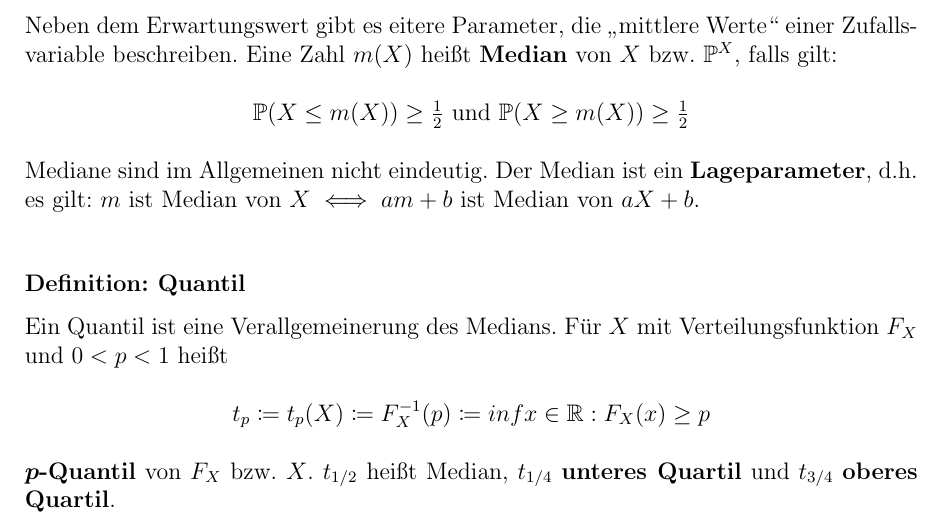
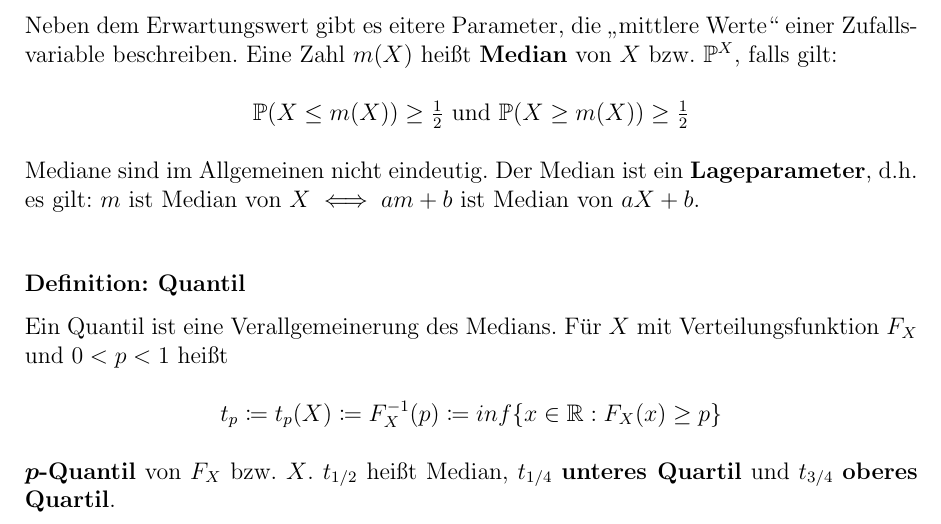
Before and after one commit to Proenchen/wt-zusammenfassung, a LaTeX document (main.tex, which reads chapter5.tex): part of page 22 of 25, cut so that both start at the same text. Compiled offline with pdfLaTeX.

Commit message:
Correct little mistakes

```diff
--- a/chapter5.tex
+++ b/chapter5.tex
@@ -145,7 +145,7 @@ Der Median ist ein \textbf{Lageparameter}, d.h. es gilt: $m$ ist Median von $X\i
 Ein Quantil ist eine Verallgemeinerung des Medians.
 Für $X$ mit Verteilungsfunktion $F_X$ und $0<p<1$ heißt
 \begin{tightcenter}
-	$t_p\coloneqq t_p(X)\coloneqq F_{X}^{-1}(p)\coloneqq inf{x\in\R:F_X(x)\geq p}$
+	$t_p\coloneqq t_p(X)\coloneqq F_{X}^{-1}(p)\coloneqq inf\{x\in\R:F_X(x)\geq p\}$
 \end{tightcenter}
 $\boldsymbol{p}$\textbf{-Quantil} von $F_X$ bzw. $X$.
 $t_{1/2}$ heißt Median, $t_{1/4}$ \textbf{unteres Quartil} und $t_{3/4}$ \textbf{oberes Quartil}.
```
Also changed, not shown: chapter6.tex (+1 -1 lines), main.pdf.
